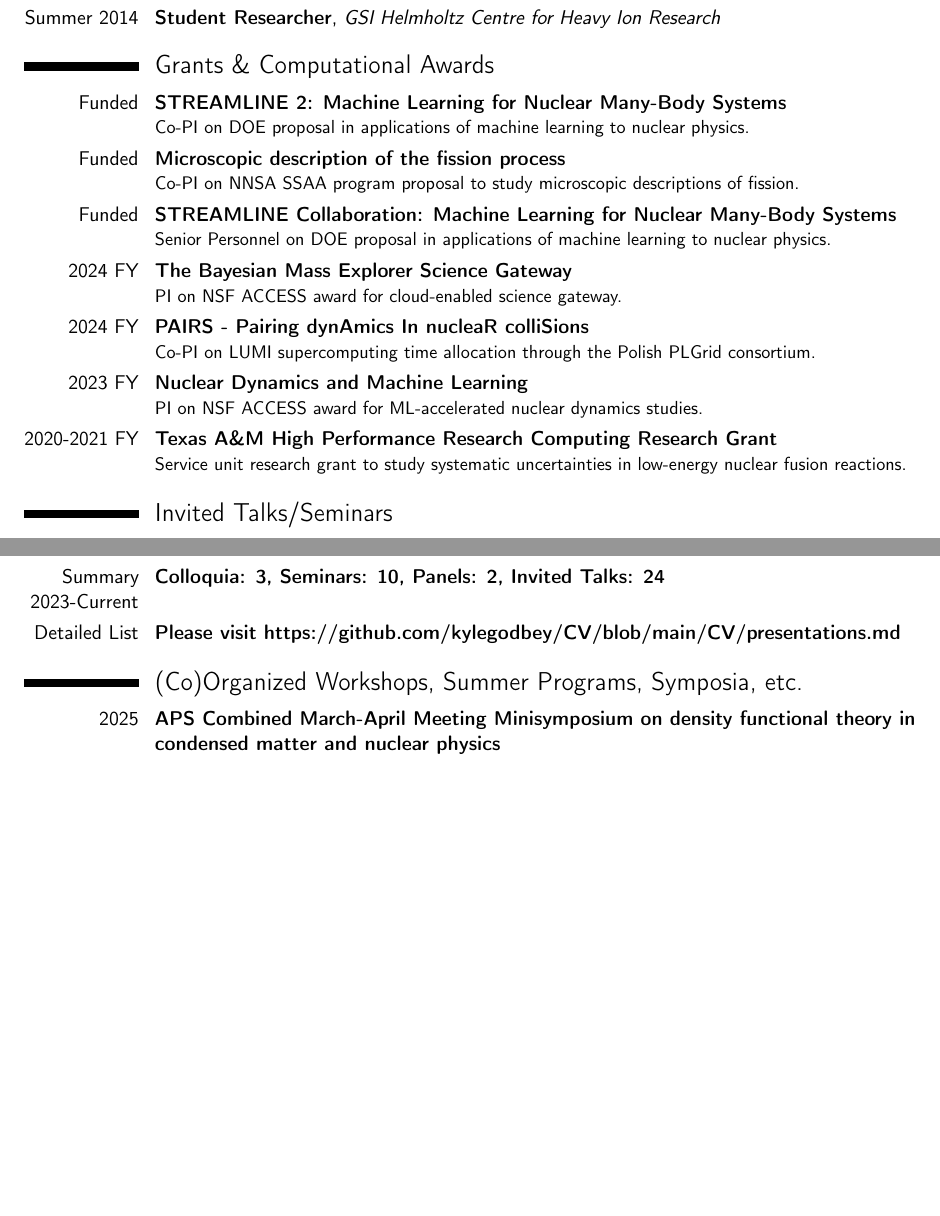
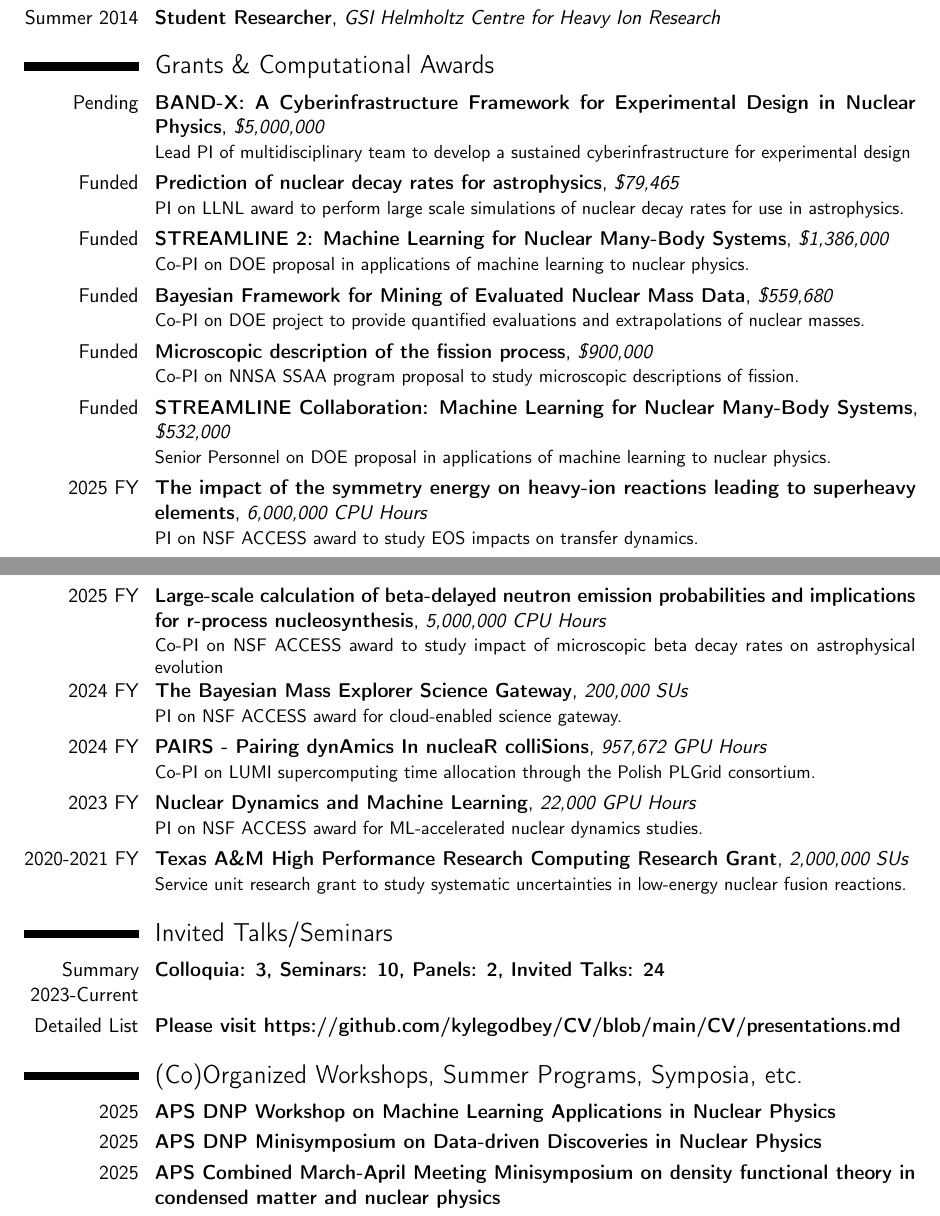
Before and after one commit to kylegodbey/CV, a LaTeX CV (CV/KyleGodbeyCV.tex): two parts of pages 1 and 2 of 7, joined at a grey line, cut so that both start at the same text, the shorter picture padded with empty space. Compiled offline with pdfLaTeX.

Commit message:
update CV

```diff
--- a/CV/KyleGodbeyCV.tex
+++ b/CV/KyleGodbeyCV.tex
@@ -130,16 +130,21 @@
 
 \section{Grants \& Computational Awards}
 %\cventry{Pending}{Center for Multiscale Modeling in Nuclear Science}{}{}{}{Lead PI of multidisciplinary center on multifidelity modeling in nuclear physics.}
-\cventry{Funded}{STREAMLINE 2: Machine Learning for Nuclear Many-Body Systems}{}{}{}{Co-PI on DOE proposal in applications of machine learning to nuclear physics.}
+\cventry{Pending}{BAND-X: A Cyberinfrastructure Framework for Experimental Design in Nuclear Physics}{\$5,000,000}{}{}{Lead PI of multidisciplinary team to develop a sustained cyberinfrastructure for experimental design}
+\cventry{Funded}{Prediction of nuclear decay rates for astrophysics}{\$79,465}{}{}{PI on LLNL award to perform large scale simulations of nuclear decay rates for use in astrophysics.}
+\cventry{Funded}{STREAMLINE 2: Machine Learning for Nuclear Many-Body Systems}{\$1,386,000}{}{}{Co-PI on DOE proposal in applications of machine learning to nuclear physics.}
+\cventry{Funded}{Bayesian Framework for Mining of Evaluated Nuclear Mass Data}{\$559,680}{}{}{Co-PI on DOE project to provide quantified evaluations and extrapolations of nuclear masses.}
 %\cventry{Pending}{Genetic programming for surrogate model discovery in Density Functional theory}{}{}{}{Co-PI on grant to incorporate novel genetic algorithms into the emulator development pipeline for nuclear DFT.}
-\cventry{Funded}{Microscopic description of the fission process}{}{}{}{Co-PI on NNSA SSAA program proposal to study microscopic descriptions of fission.}
+\cventry{Funded}{Microscopic description of the fission process}{\$900,000}{}{}{Co-PI on NNSA SSAA program proposal to study microscopic descriptions of fission.}
 %\cventry{Pending}{Community-driven pedagogy for cyber-enabled research}{}{}{}{Lead PI on National Science Foundation cybertraining proposal.}
 %\cventry{Pending}{Cloud-enabled Continuous Calibration and Evaluation for Nuclear Science}{}{}{}{Lead PI on Nuclear Data Interagency Working Group proposal.}
-\cventry{Funded}{STREAMLINE Collaboration: Machine Learning for Nuclear Many-Body Systems}{}{}{}{Senior Personnel on DOE proposal in applications of machine learning to nuclear physics.}
-\cventry{2024 FY}{The Bayesian Mass Explorer Science Gateway}{}{}{}{PI on NSF ACCESS award for cloud-enabled science gateway.} % $6520
-\cventry{2024 FY}{PAIRS - Pairing dynAmics In nucleaR colliSions}{}{}{}{Co-PI on LUMI supercomputing time allocation through the Polish PLGrid consortium.}
-\cventry{2023 FY}{Nuclear Dynamics and Machine Learning}{}{}{}{PI on NSF ACCESS award for ML-accelerated nuclear dynamics studies.} % $12000
-\cventry{2020-2021 FY}{Texas A\&M High Performance Research Computing Research Grant}{}{}{}{Service unit research grant to study systematic uncertainties in low-energy nuclear fusion reactions.}
+\cventry{Funded}{STREAMLINE Collaboration: Machine Learning for Nuclear Many-Body Systems}{\$532,000}{}{}{Senior Personnel on DOE proposal in applications of machine learning to nuclear physics.}
+\cventry{2025 FY}{The impact of the symmetry energy on heavy-ion reactions leading to superheavy elements}{6,000,000 CPU Hours}{}{}{PI on NSF ACCESS award to study EOS impacts on transfer dynamics.}
+\cventry{2025 FY}{Large-scale calculation of beta-delayed neutron emission probabilities and implications for r-process nucleosynthesis}{5,000,000 CPU Hours}{}{}{Co-PI on NSF ACCESS award to study impact of microscopic beta decay rates on astrophysical evolution}
+\cventry{2024 FY}{The Bayesian Mass Explorer Science Gateway}{200,000 SUs}{}{}{PI on NSF ACCESS award for cloud-enabled science gateway.} % $6520
+\cventry{2024 FY}{PAIRS - Pairing dynAmics In nucleaR colliSions}{957,672 GPU Hours}{}{}{Co-PI on LUMI supercomputing time allocation through the Polish PLGrid consortium.}
+\cventry{2023 FY}{Nuclear Dynamics and Machine Learning}{22,000 GPU Hours}{}{}{PI on NSF ACCESS award for ML-accelerated nuclear dynamics studies.} % $12000
+\cventry{2020-2021 FY}{Texas A\&M High Performance Research Computing Research Grant}{2,000,000 SUs}{}{}{Service unit research grant to study systematic uncertainties in low-energy nuclear fusion reactions.}
 
 \section{Invited Talks/Seminars}
 
@@ -164,6 +169,8 @@
 % \cventry{2013}{99th Annual Meeting of the Kentucky Academy of Sciences}{Morehead State University}{}{}{}
 %\pagebreak
 \section{(Co)Organized Workshops, Summer Programs, Symposia, etc.}
+\cventry{2025}{APS DNP Workshop on Machine Learning Applications in Nuclear Physics}{}{}{}{}
+\cventry{2025}{APS DNP Minisymposium on Data-driven Discoveries in Nuclear Physics}{}{}{}{}
 \cventry{2025}{APS Combined March-April Meeting Minisymposium on density functional theory in condensed matter and nuclear physics}{}{}{}{}
 \cventry{2024}{APS DNP Invited Session on Inclusivity}{}{}{}{}
 \cventry{2024}{FRIB-TA Topical Program on the Path to Superheavies}{FRIB}{}{}{}
```
Also changed, not shown: CV/KyleGodbeyCV.pdf.
